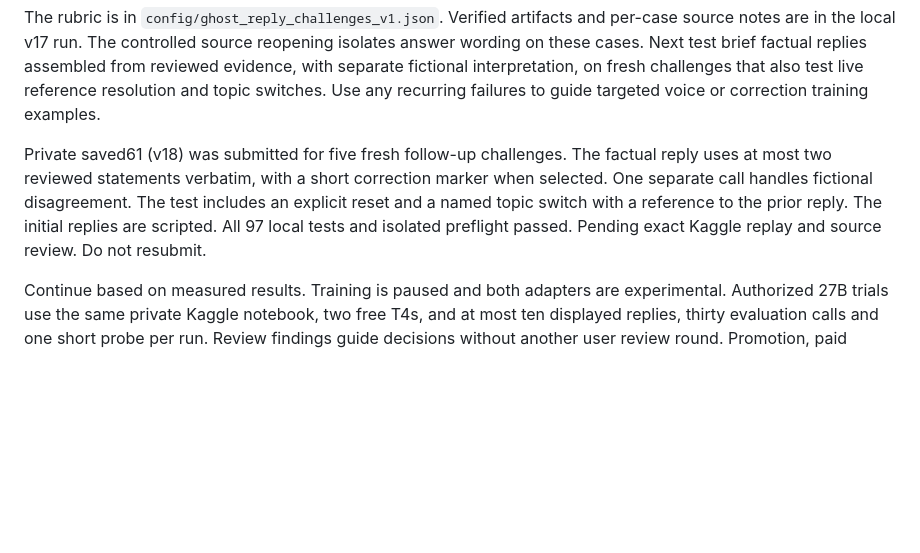
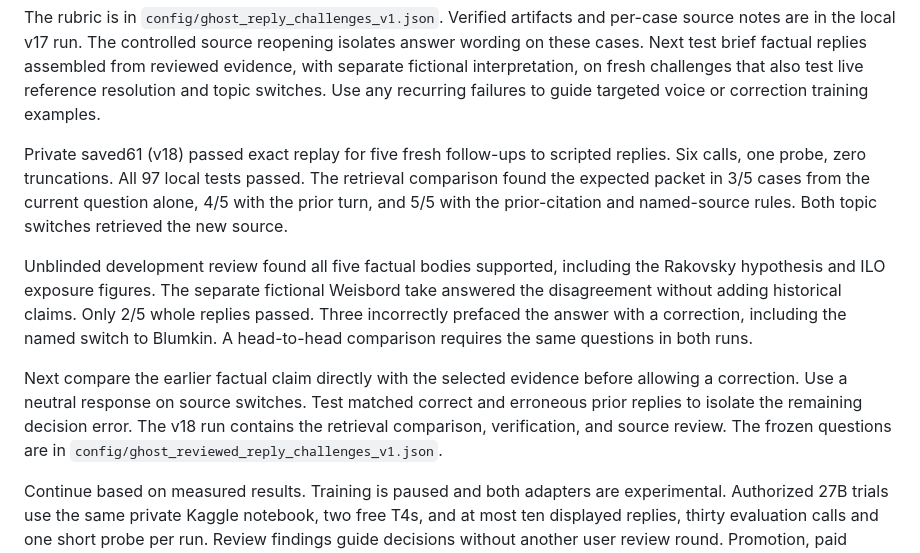
Before and after one commit to thanvirdiouf/LLMTrotsky, a Markdown page: PROJECT_HANDOFF.md, the part around the change. Rendered like a GitHub page; blank space fills up the shorter version.

Commit message:
Record reviewed factual replies and false corrections

```diff
--- a/PROJECT_HANDOFF.md
+++ b/PROJECT_HANDOFF.md
@@ -111,13 +111,26 @@ interpretation, on fresh challenges that also test live reference
 resolution and topic switches. Use any recurring failures to guide
 targeted voice or correction training examples.
 
-Private saved61 (v18) was submitted for five fresh follow-up challenges.
-The factual reply uses at most two reviewed statements verbatim, with a
-short correction marker when selected. One separate call handles fictional
-disagreement. The test includes an explicit reset and a named topic switch
-with a reference to the prior reply. The initial replies are scripted.
-All 97 local tests and isolated preflight passed. Pending exact Kaggle
-replay and source review. Do not resubmit.
+Private saved61 (v18) passed exact replay for five fresh follow-ups to
+scripted replies. Six calls, one probe, zero truncations. All 97 local
+tests passed. The retrieval comparison found the expected packet in
+3/5 cases from the current question alone, 4/5 with the prior turn, and
+5/5 with the prior-citation and named-source rules. Both topic switches
+retrieved the new source.
+
+Unblinded development review found all five factual bodies supported,
+including the Rakovsky hypothesis and ILO exposure figures. The separate
+fictional Weisbord take answered the disagreement without adding historical
+claims. Only 2/5 whole replies passed. Three incorrectly prefaced the
+answer with a correction, including the named switch to Blumkin. A
+head-to-head comparison requires the same questions in both runs.
+
+Next compare the earlier factual claim directly with the selected evidence
+before allowing a correction. Use a neutral response on source switches.
+Test matched correct and erroneous prior replies to isolate the remaining
+decision error. The v18 run contains the retrieval comparison, verification,
+and source review. The frozen questions are in
+`config/ghost_reviewed_reply_challenges_v1.json`.
 
 Continue based on measured results. Training is paused and both adapters are
 experimental. Authorized 27B trials use the same private Kaggle notebook, two
```
